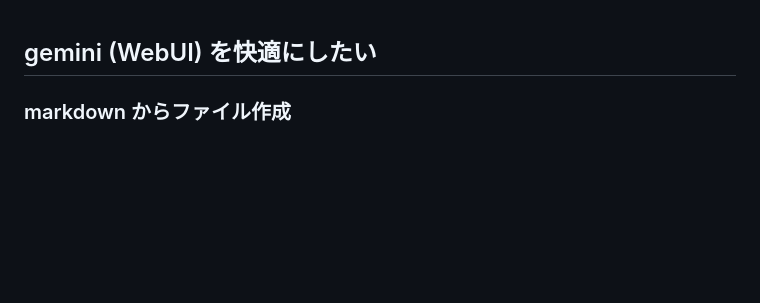
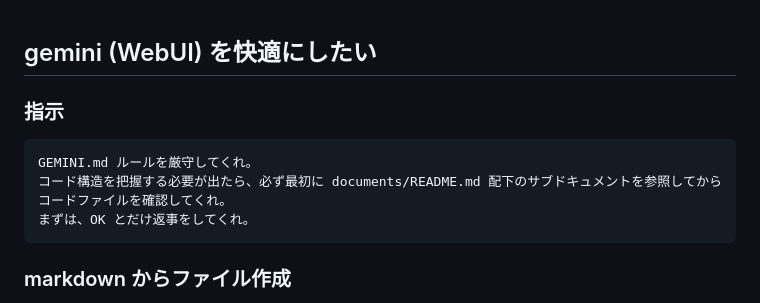
Before and after one commit to tab4moji/mymemo, a Markdown page: projects/gemini.md, the part around the change. Drawn GitHub-style; blank space fills up the shorter version.

Commit message:
update markdown files

````diff
--- a/projects/gemini.md
+++ b/projects/gemini.md
@@ -1,4 +1,12 @@
 ## gemini (WebUI) を快適にしたい
+
+### 指示
+
+```markdown
+GEMINI.md ルールを厳守してくれ。
+コード構造を把握する必要が出たら、必ず最初に documents/README.md 配下のサブドキュメントを参照してからコードファイルを確認してくれ。
+まずは、OK とだけ返事をしてくれ。
+```
 
 ### markdown からファイル作成
 
````
